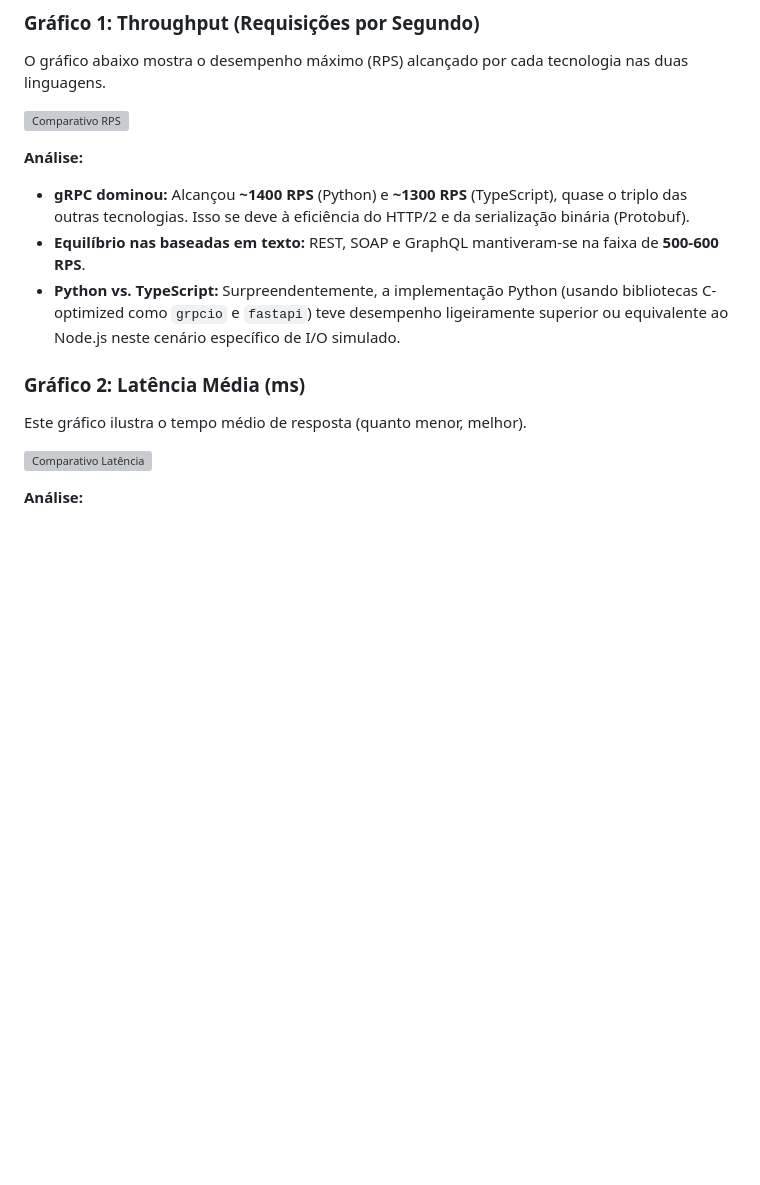
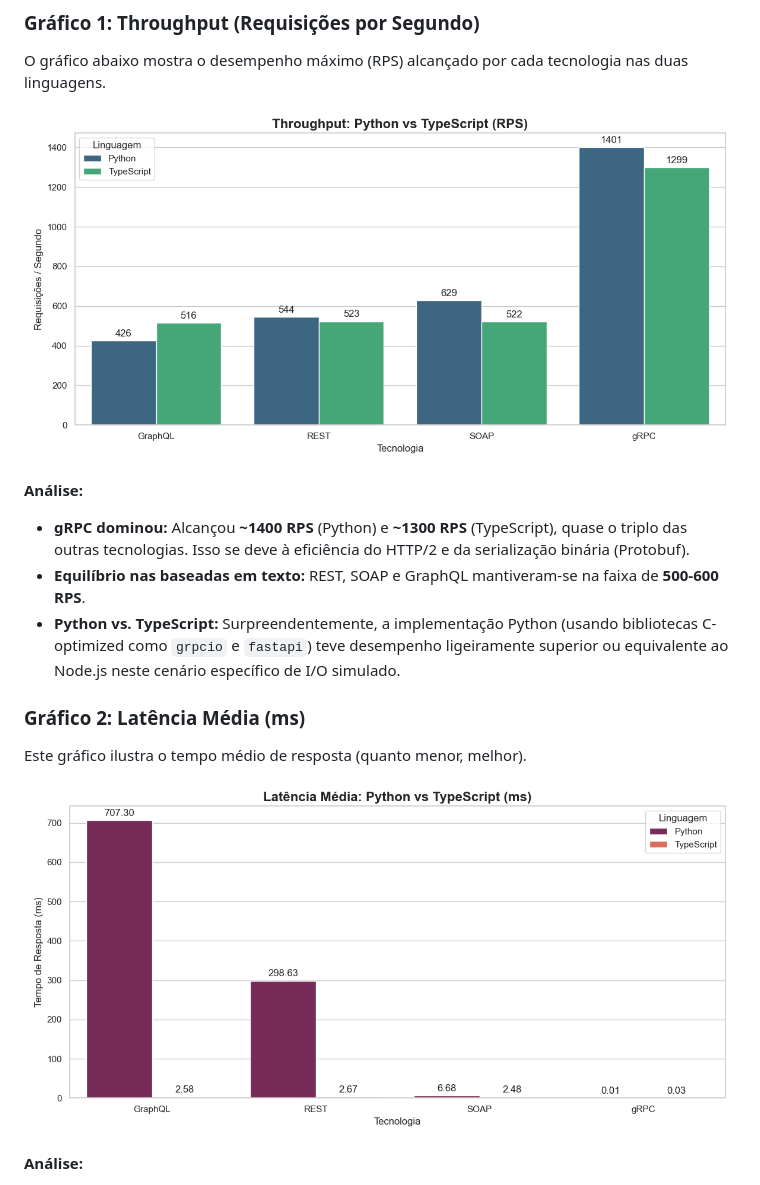
Before and after one commit to pedro3pv/nabor-trab6, a Markdown page: readme.md, the part around the change. GitHub-like rendering; blank space fills up the shorter version; grey boxes are pictures that could not be loaded.

Commit message:
Update image paths and formats in readme
Changed image references in the readme from .jpg to .png and added './' to the paths for clarity and correctness.

```diff
--- a/readme.md
+++ b/readme.md
@@ -103,7 +103,7 @@ Realizamos testes de carga comparativos entre as implementações em **Python**
 
 O gráfico abaixo mostra o desempenho máximo (RPS) alcançado por cada tecnologia nas duas linguagens.
 
-![Comparativo RPS](comparativo_lang_rps.jpg)
+![Comparativo RPS](./comparativo_lang_rps.png)
 
 **Análise:**
 
@@ -115,7 +115,7 @@ O gráfico abaixo mostra o desempenho máximo (RPS) alcançado por cada tecnolog
 
 Este gráfico ilustra o tempo médio de resposta (quanto menor, melhor).
 
-![Comparativo Latência](comparativo_lang_latencia.jpg)
+![Comparativo Latência](./comparativo_lang_latencia.png)
 
 **Análise:**
 
```
